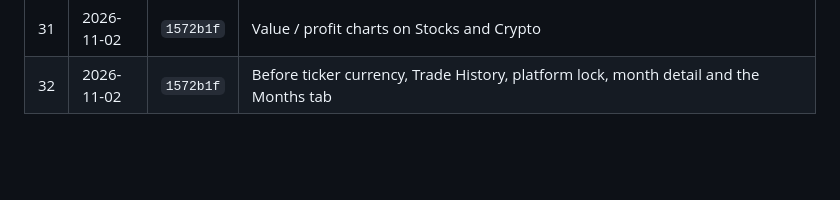
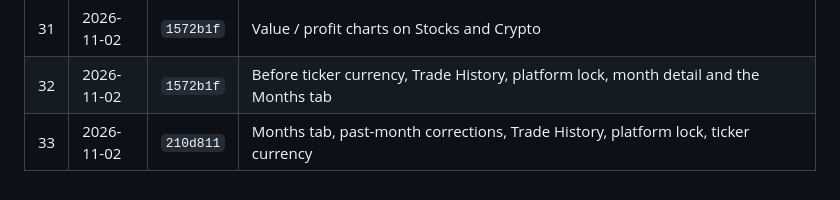
Before and after one commit to hong111o/moneymonkey, a Markdown page: BACKUPS.md, the part around the change. GitHub-like rendering; blank space fills up the shorter version.

```diff
--- a/BACKUPS.md
+++ b/BACKUPS.md
@@ -45,3 +45,4 @@ encrypted sync gist, not in this repository. Older versions simply ignore featur
 | 30 | 2026-10-31 | `b4ba885` | Side panel layout fix on laptop screens |
 | 31 | 2026-11-02 | `1572b1f` | Value / profit charts on Stocks and Crypto |
 | 32 | 2026-11-02 | `1572b1f` | Before ticker currency, Trade History, platform lock, month detail and the Months tab |
+| 33 | 2026-11-02 | `210d811` | Months tab, past-month corrections, Trade History, platform lock, ticker currency |
```
